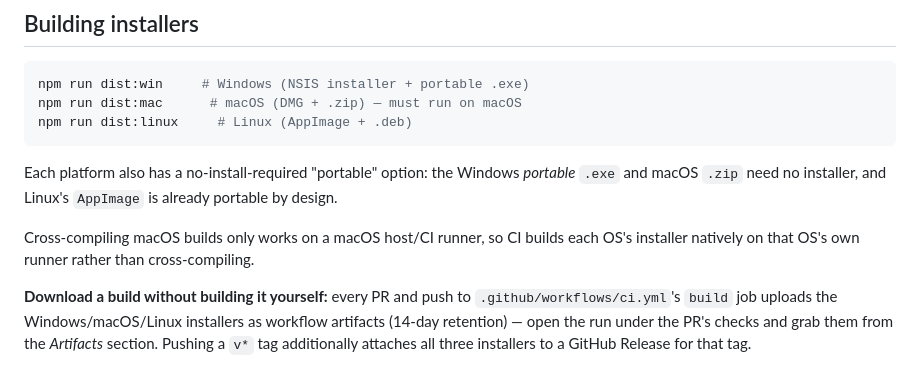
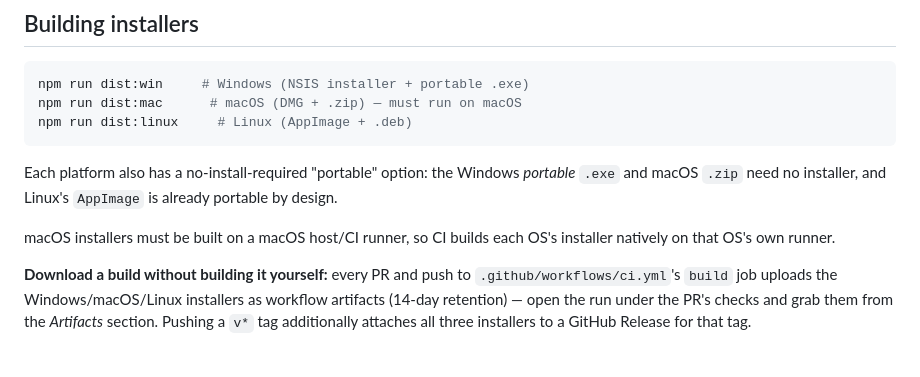
Before and after one commit to i-machine-things/machinist-calc, a Markdown page: README.md, the part around the change. GitHub-like rendering.

Commit message:
docs: fix self-contradictory macOS build wording
"Cross-compiling macOS builds only works on a macOS host" describes
a native build, not cross-compilation.

Co-Authored-By: Claude Sonnet 5 <noreply@anthropic.com>

```diff
--- a/README.md
+++ b/README.md
@@ -50,9 +50,8 @@ Each platform also has a no-install-required "portable" option: the
 Windows *portable* `.exe` and macOS `.zip` need no installer, and Linux's
 `AppImage` is already portable by design.
 
-Cross-compiling macOS builds only works on a macOS host/CI runner, so CI
-builds each OS's installer natively on that OS's own runner rather than
-cross-compiling.
+macOS installers must be built on a macOS host/CI runner, so CI builds each
+OS's installer natively on that OS's own runner.
 
 **Download a build without building it yourself:** every PR and push to
 `.github/workflows/ci.yml`'s `build` job uploads the Windows/macOS/Linux
```
